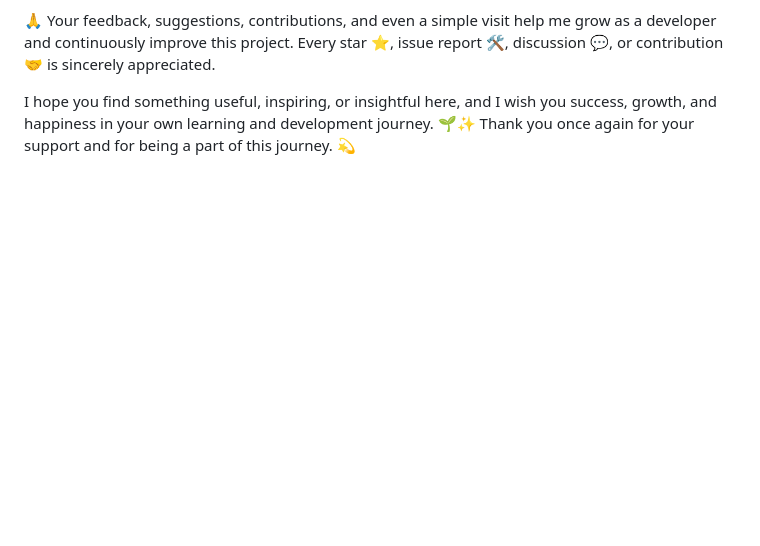
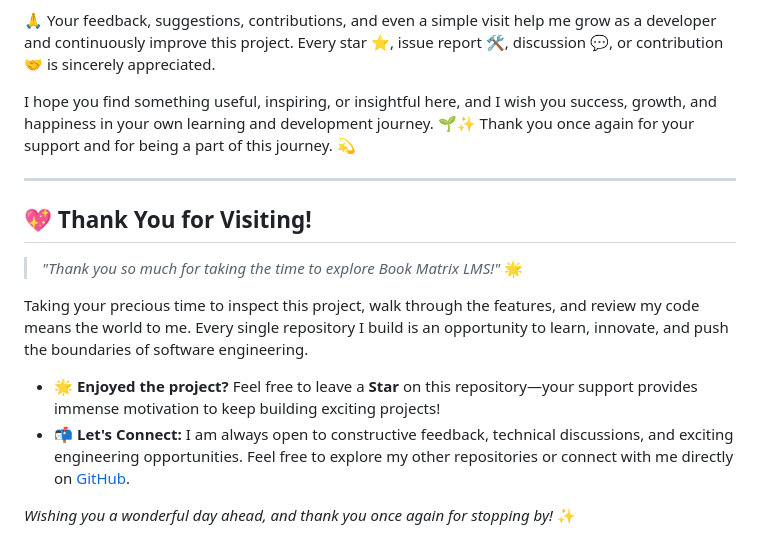
Before and after one commit to SriniwasAwasthi/book-matrix-lms, a Markdown page: README.md, the part around one of its changes. GitHub-like rendering; blank space fills up the shorter version.

Commit message:
docs: standardize professional Thank You note in README.md

```diff
--- a/README.md
+++ b/README.md
@@ -183,3 +183,17 @@ Whether you're here to explore the code, learn something new, contribute ideas,
 Every star ⭐, issue report 🛠️, discussion 💬, or contribution 🤝 is sincerely appreciated.
 
 I hope you find something useful, inspiring, or insightful here, and I wish you success, growth, and happiness in your own learning and development journey. 🌱✨ Thank you once again for your support and for being a part of this journey. 💫
+
+---
+
+## 💖 Thank You for Visiting!
+
+> *"Thank you so much for taking the time to explore Book Matrix LMS!"* 🌟
+
+Taking your precious time to inspect this project, walk through the features, and review my code means the world to me. Every single repository I build is an opportunity to learn, innovate, and push the boundaries of software engineering.
+
+- 🌟 **Enjoyed the project?** Feel free to leave a **Star** on this repository—your support provides immense motivation to keep building exciting projects!
+- 📬 **Let's Connect:** I am always open to constructive feedback, technical discussions, and exciting engineering opportunities. Feel free to explore my other repositories or connect with me directly on [GitHub](https://github.com/SriniwasAwasthi).
+
+*Wishing you a wonderful day ahead, and thank you once again for stopping by!* ✨
+
```
Also changed, not shown: other parts of README.md (+5 -0 lines).
